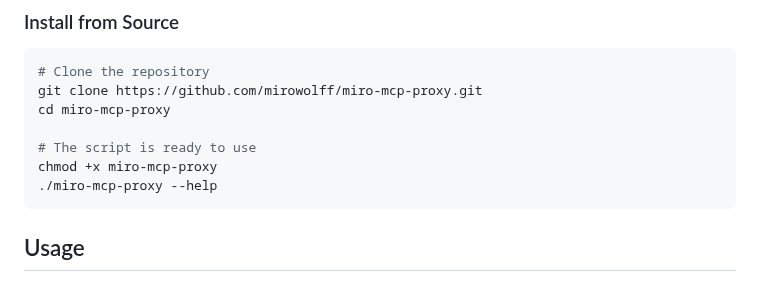
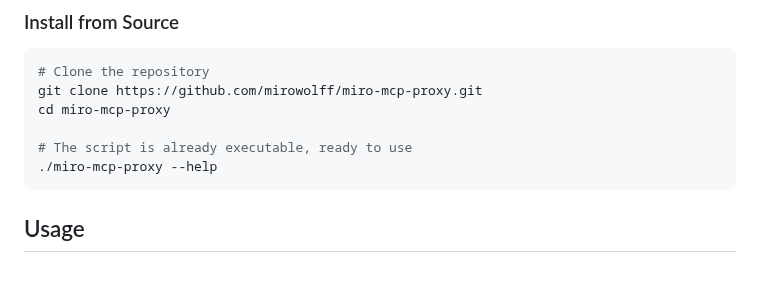
Before and after one commit to mirowolff/miro-mcp-proxy, a Markdown page: README.md, the part around the change. Drawn GitHub-style.

Commit message:
Clarify that git clone preserves executable permissions

````diff
--- a/README.md
+++ b/README.md
@@ -44,8 +44,7 @@ miro-mcp-proxy --help
 git clone https://github.com/mirowolff/miro-mcp-proxy.git
 cd miro-mcp-proxy
 
-# The script is ready to use
-chmod +x miro-mcp-proxy
+# The script is already executable, ready to use
 ./miro-mcp-proxy --help
 ```
 
````
